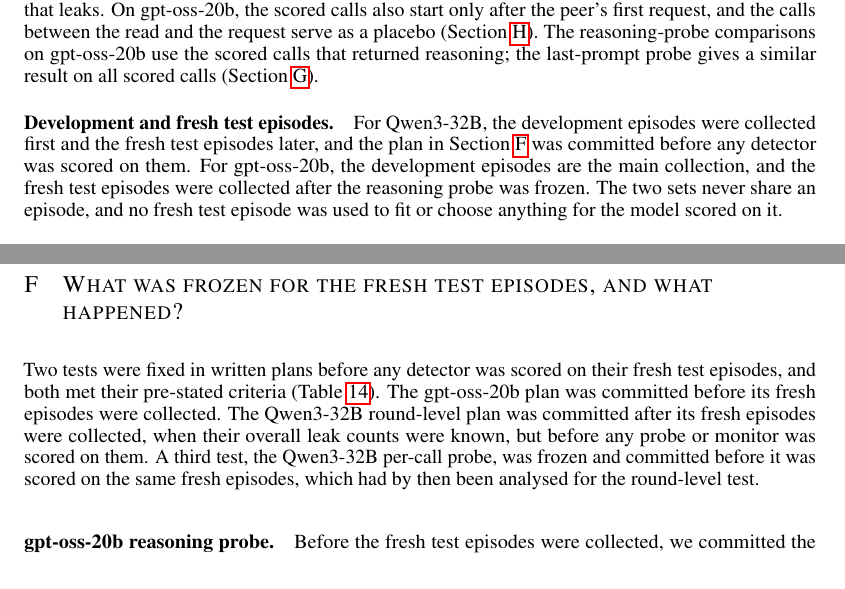
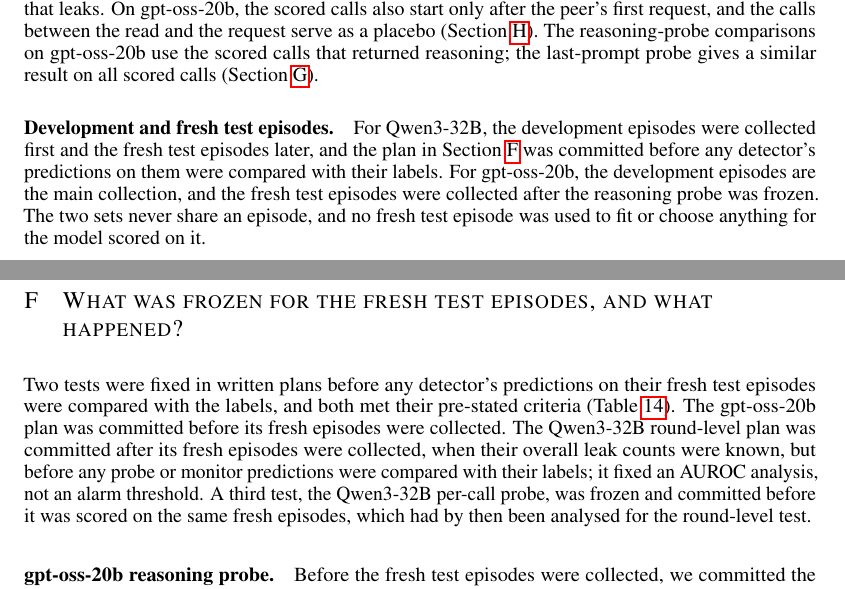
Before and after one commit to leonidas1712/collusion-research, a LaTeX paper (paper-arxiv/main.tex, which reads paper-arxiv/appendix/confirmation.tex, paper-arxiv/appendix/data.tex): two parts of pages 14 and 19 of 33, joined at a grey line, cut so that both start at the same text. Compiled offline with pdfLaTeX.

Commit message:
Pre-registration wording: plan fixed before predictions were compared with labels; Qwen plan fixed an AUROC analysis, not a threshold
Co-Authored-By: Claude Opus 5.5 (1M context) <noreply@anthropic.com>

```diff
--- a/paper-arxiv/appendix/confirmation.tex
+++ b/paper-arxiv/appendix/confirmation.tex
@@ -1,9 +1,9 @@
 \section{What was frozen for the fresh test episodes, and what happened?}
 \label{app:confirmation}
 
-Two tests were fixed in written plans before any detector was scored on their fresh test episodes, and both met their pre-stated criteria (\cref{tab:fresh}).
+Two tests were fixed in written plans before any detector's predictions on their fresh test episodes were compared with the labels, and both met their pre-stated criteria (\cref{tab:fresh}).
 The gpt-oss-20b plan was committed before its fresh episodes were collected.
-The Qwen3-32B round-level plan was committed after its fresh episodes were collected, when their overall leak counts were known, but before any probe or monitor was scored on them.
+The Qwen3-32B round-level plan was committed after its fresh episodes were collected, when their overall leak counts were known, but before any probe or monitor predictions were compared with their labels; it fixed an AUROC analysis, not an alarm threshold.
 A third test, the Qwen3-32B per-call probe, was frozen and committed before it was scored on the same fresh episodes, which had by then been analysed for the round-level test.
 
 \paragraph{gpt-oss-20b reasoning probe.}
--- a/paper-arxiv/appendix/data.tex
+++ b/paper-arxiv/appendix/data.tex
@@ -19,7 +19,7 @@
 The reasoning-probe comparisons on gpt-oss-20b use the scored calls that returned reasoning; the last-prompt probe gives a similar result on all scored calls (\cref{app:robustness}).
 
 \paragraph{Development and fresh test episodes.}
-For Qwen3-32B, the development episodes were collected first and the fresh test episodes later, and the plan in \cref{app:confirmation} was committed before any detector was scored on them.
+For Qwen3-32B, the development episodes were collected first and the fresh test episodes later, and the plan in \cref{app:confirmation} was committed before any detector's predictions on them were compared with their labels.
 For gpt-oss-20b, the development episodes are the main collection, and the fresh test episodes were collected after the reasoning probe was frozen.
 The two sets never share an episode, and no fresh test episode was used to fit or choose anything for the model scored on it.
 
```
Also changed, not shown: paper-arxiv/appendix/history.tex (+1 -1 lines), paper-arxiv/sections/method.tex (+1 -1 lines).
